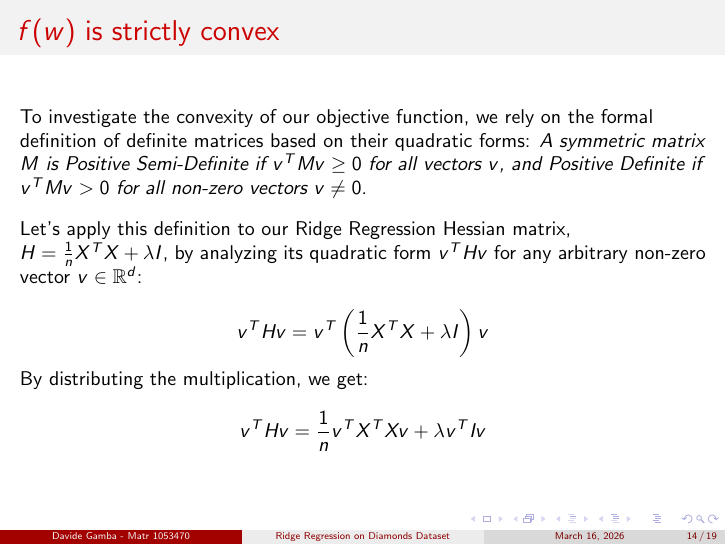
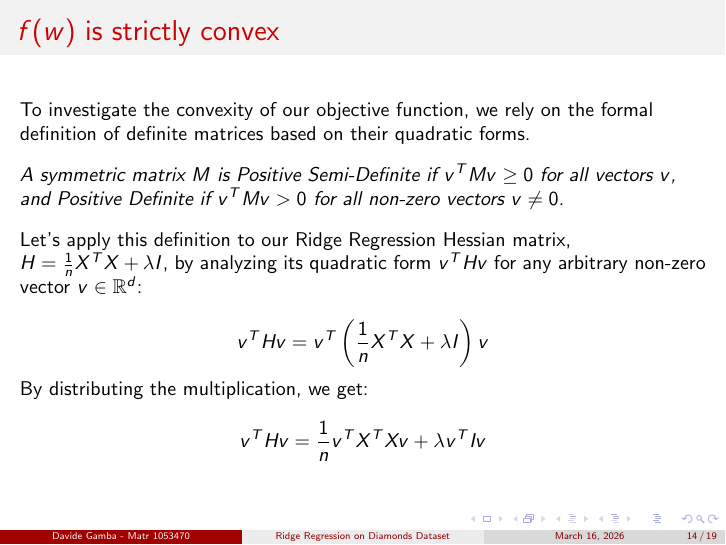
Before and after one commit to gambadavide96/diamonds-optimization, LaTeX slides (latex/slide.tex): page 14 of 19. Compiled offline with pdfLaTeX.

Commit message:
updating docs

```diff
--- a/latex/slide.tex
+++ b/latex/slide.tex
@@ -247,7 +247,8 @@
 \end{frame}
 
 \begin{frame}{$f(w)$ is strictly convex}
-    To investigate the convexity of our objective function, we rely on the formal definition of definite matrices based on their quadratic forms: \textit{A symmetric matrix $M$ is Positive Semi-Definite if $v^T M v \ge 0$ for all vectors $v$, and Positive Definite if $v^T M v > 0$ for all non-zero vectors $v \neq 0$.}\\[0.3cm]
+    To investigate the convexity of our objective function, we rely on the formal definition of definite matrices based on their quadratic forms.\\[0.3cm]
+    \textit{A symmetric matrix $M$ is Positive Semi-Definite if $v^T M v \ge 0$ for all vectors $v$, and Positive Definite if $v^T M v > 0$ for all non-zero vectors $v \neq 0$.}\\[0.3cm]
 
     Let's apply this definition to our Ridge Regression Hessian matrix, $H = \frac{1}{n} X^T X + \lambda I$, by analyzing its quadratic form $v^T H v$ for any arbitrary non-zero vector $v \in \mathbb{R}^d$:
 
```
Also changed, not shown: latex/slide.pdf, 3 other files.
